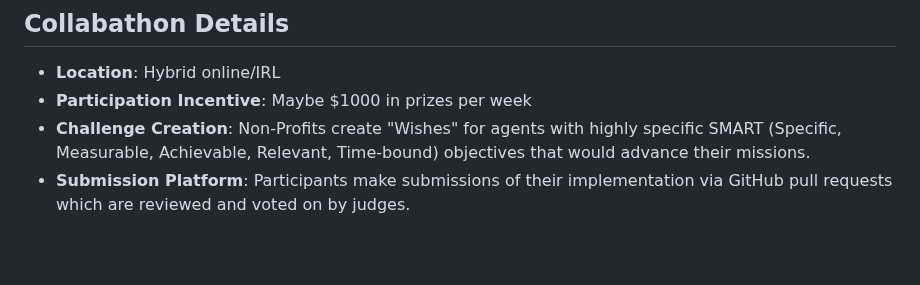
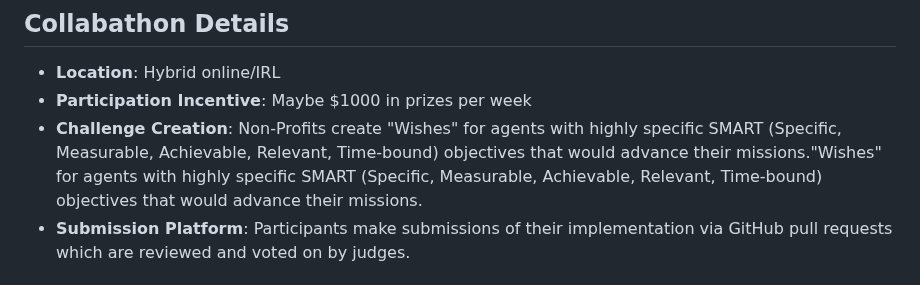
Before and after one commit to mikepsinn/positron, a Markdown page: docs/collabathons/collabathons.md, the part around the change. Drawn GitHub-style; blank space fills up the shorter version.

Commit message:
feat: Updated docs/collabathons/collabathons.md

```diff
--- a/docs/collabathons/collabathons.md
+++ b/docs/collabathons/collabathons.md
@@ -15,7 +15,7 @@ to maximize wish fulfillment and minimize suffering by:
 ## Collabathon Details
 - **Location**: Hybrid online/IRL
 - **Participation Incentive**: Maybe $1000 in prizes per week
-- **Challenge Creation**: Non-Profits create "Wishes" for agents with highly specific SMART (Specific, Measurable, Achievable, Relevant, Time-bound) objectives that would advance their missions.
+- **Challenge Creation**: Non-Profits create "Wishes" for agents with highly specific SMART (Specific, Measurable, Achievable, Relevant, Time-bound) objectives that would advance their missions."Wishes" for agents with highly specific SMART (Specific, Measurable, Achievable, Relevant, Time-bound) objectives that would advance their missions.
 - **Submission Platform**: Participants make submissions of their implementation via GitHub pull requests which are reviewed and voted on by judges.
 
 ## Submission Guidelines
```
